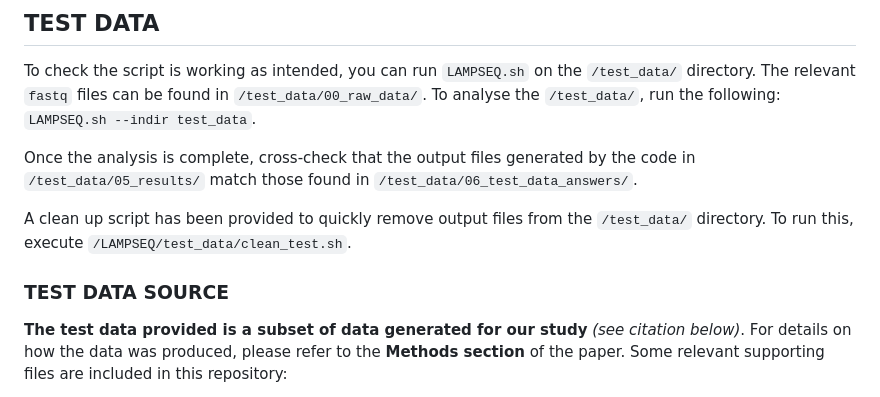
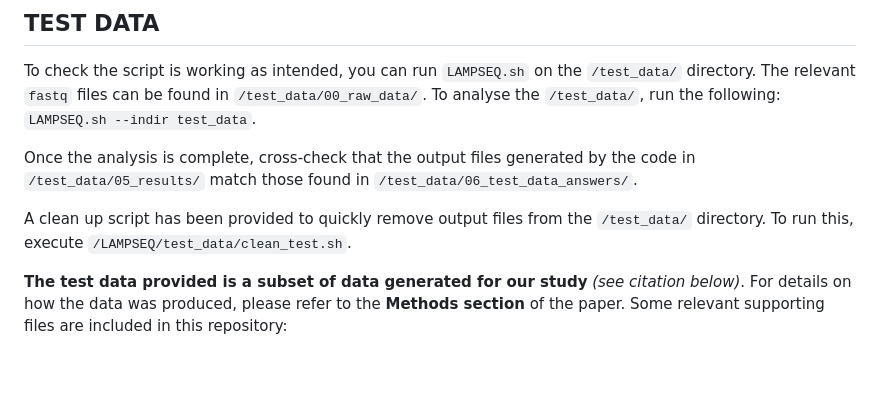
Before and after one commit to oliviayugovich/LAMPSEQ, a Markdown page: README.md, the part around the change. Drawn GitHub-style; blank space fills up the shorter version.

Commit message:
test_data source format

```diff
--- a/README.md
+++ b/README.md
@@ -49,7 +49,6 @@ Once the analysis is complete, cross-check that the output files generated by th
 
 A clean up script has been provided to quickly remove output files from the `/test_data/` directory. To run this, execute `/LAMPSEQ/test_data/clean_test.sh`.
 
-### TEST DATA SOURCE
 **The test data provided is a subset of data generated for our study** *(see citation below)*. For details on how the data was produced, please refer to the **Methods section** of the paper. Some relevant supporting files are included in this repository:
 - **Sample and barcode information:**
   See `/LAMPSEQ/test_data/test_data_analysis_sheet.csv`
```
